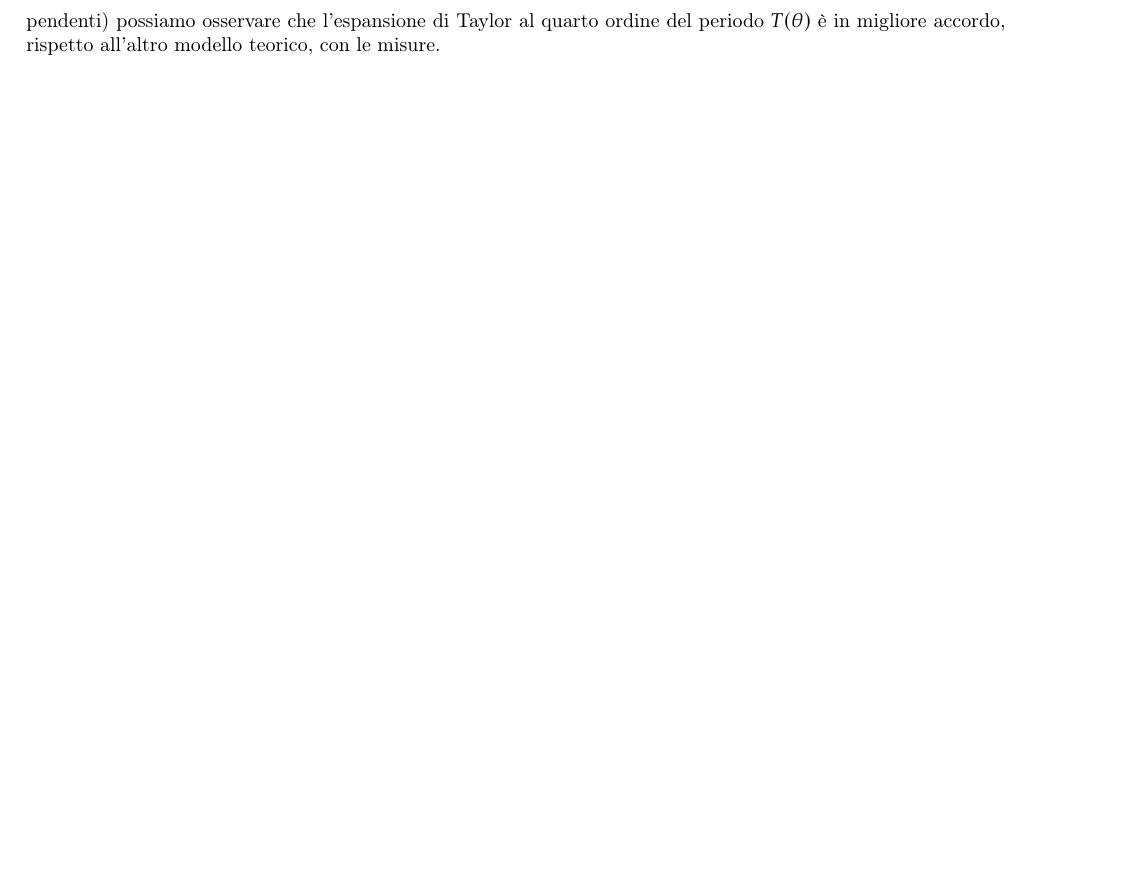
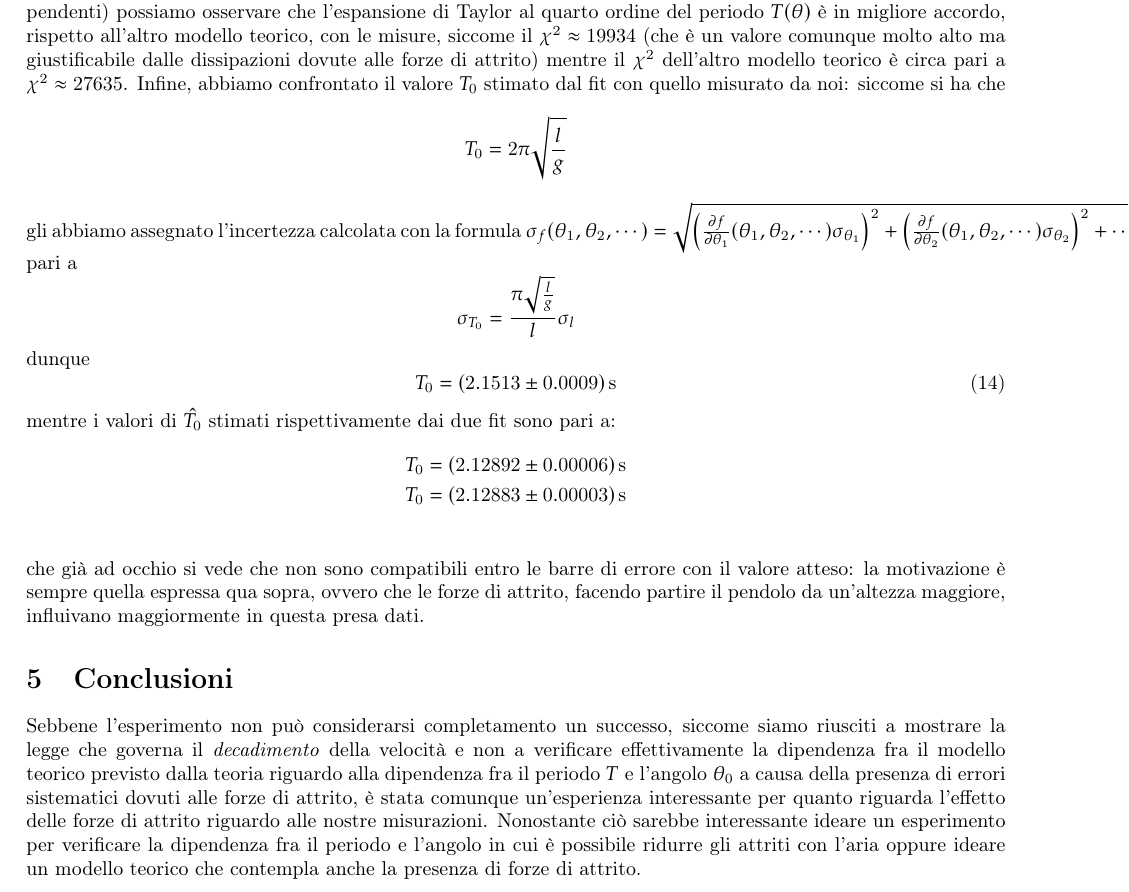
Before and after one commit to Fr4nci/Relazione_pendolo_quadrifilare, a LaTeX document (main.tex): part of page 9 of 9, cut so that both start at the same text, the shorter picture padded with empty space. Compiled offline with pdfLaTeX.

Commit message:
Fine relazione

```diff
--- a/main.tex
+++ b/main.tex
@@ -187,6 +188,27 @@ Osserviamo il grafico dei residui di entrambi i due modelli teorici:
 	\caption{Residui dei due fit con i due modelli teorici. Il fatto che gli errori non sono compatibili con lo zero e la chiara asimmetria nelle permanenze che ci sono fra destra e sinistra è indice del fatto che le misure sono dominate dagli errori sistematici dovuti alle forze di attrito. Nonostante ciò, dall'analisi del $\chi^2$ si osserva che, come è lecito aspettarsi, l'espansione in serie di Taylor al quarto ordine possiede un $\chi^2$ minore siccome \emph{approssima} meglio la dipendenza fra il periodo in funzione dell'angolo $\theta$.}
 \end{figure}
 
-\noindent il fatto che gli errori non siano, per la maggior parte, compatibili con lo zero e l'asimmetria nelle permanenze sono un chiaro segnale che le incertezze di queste misure sono dominate da errori di natura non statistica: probabilmente, avendo fatto partire il pendolo da un'ampiezza maggiore, il pendolo possedeva una velocità maggiore e, dunque, l'attrito esercitato dall'aria che è proporzionale alla velocità ha influito maggiormente in queste misure: a testimonianza di ciò abbiamo rifatto studiato nuovamente, anche con questi dati, della dipendenza fra la velocità e il tempo e, in questo caso, la funzione \texttt{curve\_fit} stima dei parametri meno ragionevoli rispetto a quelli calcolati prima e, proprio come ci aspettavamo, il valore del $\chi^2$ è schizzato verso le stelle siccome sono aumentati gli effetti esercitati dalle forze di attrito che agiscono come errori sistematici. \\
-Nonostante ciò dall'analisi del $\chi^2$ (che in questo caso ha poco senso siccome le misure non statisticamente indipendenti) possiamo osservare che l'espansione di Taylor al quarto ordine del periodo $T(\theta)$ è in migliore accordo, rispetto all'altro modello teorico, con le misure.
+\noindent il fatto che gli errori non siano, per la maggior parte, compatibili con lo zero e l'asimmetria nelle permanenze sono un chiaro segnale che le incertezze di queste misure sono dominate da errori di natura non statistica: probabilmente, avendo fatto partire il pendolo da un'ampiezza maggiore, il pendolo possedeva una velocità maggiore e, dunque, l'attrito esercitato dall'aria che è proporzionale alla velocità ha influito maggiormente in queste misure: a testimonianza di ciò abbiamo rifatto studiato nuovamente, anche con questi dati, della dipendenza fra la velocità e il tempo e, in questo caso, la funzione \texttt{curve\_fit} stima dei parametri meno ragionevoli rispetto a quelli calcolati prima e, proprio come ci aspettavamo, il valore del $\chi^2$ è schizzato verso le stelle siccome sono aumentati gli effetti esercitati dalle forze di attrito che agiscono come errori sistematici: infatti, per quanto riguarda il parametro $v_0(0)$ noi ci aspettavamo un valore (misurato) di $v_0(0)$ pari a $(1.691 \pm 0.005) \, \si{\meter\per\second}$ e il fit stimava un valore di $\hat{v_0} = (1.624 \pm 0.002) \, \si{\meter\per\second}$, che non è assolutamente compatibile entro le barre di errore con il valore da noi misurato (siccome distano fra loro circa $12\sigma$). \\
+Nonostante ciò dall'analisi del $\chi^2$ (che in questo caso ha poco senso siccome le misure non statisticamente indipendenti) possiamo osservare che l'espansione di Taylor al quarto ordine del periodo $T(\theta)$ è in migliore accordo, rispetto all'altro modello teorico, con le misure, siccome il $\chi^2 \approx 19934$ (che è un valore comunque molto alto ma giustificabile dalle dissipazioni dovute alle forze di attrito) mentre il $\chi^2$ dell'altro modello teorico è circa pari a $\chi^2 \approx 27635$.
+Infine, abbiamo confrontato il valore $T_0$ stimato dal fit con quello misurato da noi: siccome si ha che
+$$
+	T_0 = 2 \pi \sqrt{\frac{l}{g}}
+$$
+gli abbiamo assegnato l'incertezza calcolata con la formula $\sigma_f(\theta_1, \theta_2, \cdots) = \sqrt{\left(\frac{\partial f}{\partial \theta_1} (\theta_1, \theta_2, \cdots) \sigma_{\theta_1} \right)^2 + \left(\frac{\partial f}{\partial \theta_2} (\theta_1, \theta_2, \cdots) \sigma_{\theta_2}\right)^2 + \cdots}$, pari a
+$$
+	\sigma_{T_0} = \frac{\pi \sqrt{\frac{l}{g}}}{l} \sigma_l
+$$
+dunque
+\begin{equation}
+	T_0 = (2.1513 \pm 0.0009) \, \si{\second}
+\end{equation}
+mentre i valori di $\hat{T_0}$ stimati rispettivamente dai due fit sono pari a:
+\begin{align*}
+	&T_0 = (2.12892 \pm 0.00006) \, \si{\second} \\
+	&T_0 = (2.12883 \pm 0.00003) \, \si{\second} \\
+\end{align*}
+che già ad occhio si vede che non sono compatibili entro le barre di errore con il valore atteso: la motivazione è sempre quella espressa qua sopra, ovvero che le forze di attrito, facendo partire il pendolo da un'altezza maggiore, influivano maggiormente in questa presa dati.
+
+\section{Conclusioni}
+Sebbene l'esperimento non può considerarsi completamento un successo, siccome siamo riusciti a mostrare la legge che governa il \emph{decadimento} della velocità e non a verificare effettivamente la dipendenza fra il modello teorico previsto dalla teoria riguardo alla dipendenza fra il periodo $T$ e l'angolo $\theta_0$ a causa della presenza di errori sistematici dovuti alle forze di attrito, è stata comunque un'esperienza interessante per quanto riguarda l'effetto delle forze di attrito riguardo alle nostre misurazioni. Nonostante ciò sarebbe interessante ideare un esperimento per verificare la dipendenza fra il periodo e l'angolo in cui è possibile ridurre gli attriti con l'aria oppure ideare un modello teorico che contempla anche la presenza di forze di attrito.
 \end{document}
```
Also changed, not shown: Fit_ampiezza.pdf, Fit_velocita.pdf, Grafico_periodo_tempo.pdf, Grafico_velocita_tempo.pdf, Residui_taylor_2.pdf, Residui_taylor_4.pdf, main.pdf, main.tex (13 more changed lines), 5 other files.
